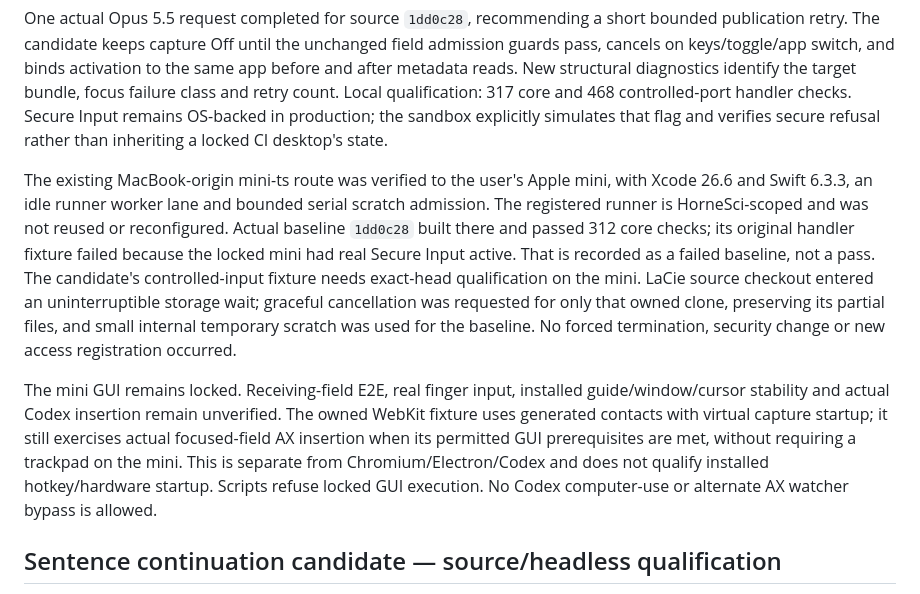
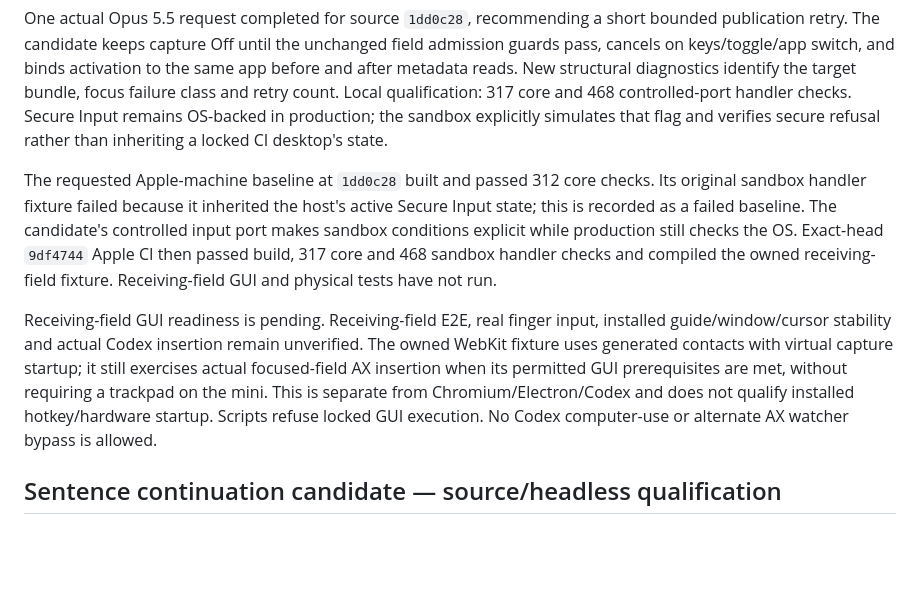
Before and after one commit to EricSpencer00/swipepad, a Markdown page: VALIDATION.md, the part around the change. Drawn GitHub-style; blank space fills up the shorter version.

Commit message:
Keep infrastructure operations private in validation copy

```diff
--- a/VALIDATION.md
+++ b/VALIDATION.md
@@ -6,9 +6,9 @@ Text-free installed v0.2.26 counters identified the activation refusal: both aut
 
 One actual Opus 5.5 request completed for source `1dd0c28`, recommending a short bounded publication retry. The candidate keeps capture Off until the unchanged field admission guards pass, cancels on keys/toggle/app switch, and binds activation to the same app before and after metadata reads. New structural diagnostics identify the target bundle, focus failure class and retry count. Local qualification: 317 core and 468 controlled-port handler checks. Secure Input remains OS-backed in production; the sandbox explicitly simulates that flag and verifies secure refusal rather than inheriting a locked CI desktop's state.
 
-The existing MacBook-origin mini-ts route was verified to the user's Apple mini, with Xcode 26.6 and Swift 6.3.3, an idle runner worker lane and bounded serial scratch admission. The registered runner is HorneSci-scoped and was not reused or reconfigured. Actual baseline `1dd0c28` built there and passed 312 core checks; its original handler fixture failed because the locked mini had real Secure Input active. That is recorded as a failed baseline, not a pass. The candidate's controlled-input fixture needs exact-head qualification on the mini. LaCie source checkout entered an uninterruptible storage wait; graceful cancellation was requested for only that owned clone, preserving its partial files, and small internal temporary scratch was used for the baseline. No forced termination, security change or new access registration occurred.
+The requested Apple-machine baseline at `1dd0c28` built and passed 312 core checks. Its original sandbox handler fixture failed because it inherited the host's active Secure Input state; this is recorded as a failed baseline. The candidate's controlled input port makes sandbox conditions explicit while production still checks the OS. Exact-head `9df4744` Apple CI then passed build, 317 core and 468 sandbox handler checks and compiled the owned receiving-field fixture. Receiving-field GUI and physical tests have not run.
 
-The mini GUI remains locked. Receiving-field E2E, real finger input, installed guide/window/cursor stability and actual Codex insertion remain unverified. The owned WebKit fixture uses generated contacts with virtual capture startup; it still exercises actual focused-field AX insertion when its permitted GUI prerequisites are met, without requiring a trackpad on the mini. This is separate from Chromium/Electron/Codex and does not qualify installed hotkey/hardware startup. Scripts refuse locked GUI execution. No Codex computer-use or alternate AX watcher bypass is allowed.
+Receiving-field GUI readiness is pending. Receiving-field E2E, real finger input, installed guide/window/cursor stability and actual Codex insertion remain unverified. The owned WebKit fixture uses generated contacts with virtual capture startup; it still exercises actual focused-field AX insertion when its permitted GUI prerequisites are met, without requiring a trackpad on the mini. This is separate from Chromium/Electron/Codex and does not qualify installed hotkey/hardware startup. Scripts refuse locked GUI execution. No Codex computer-use or alternate AX watcher bypass is allowed.
 
 ## Sentence continuation candidate — source/headless qualification
 
```
Also changed, not shown: README.md (+1 -1 lines).
